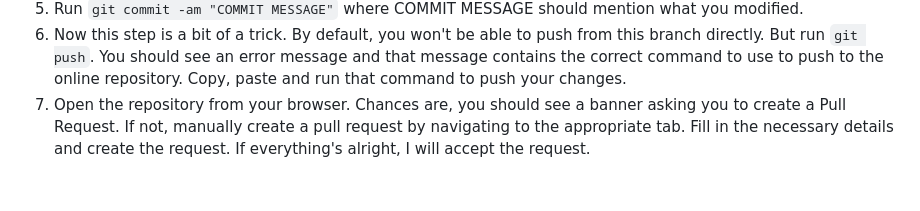
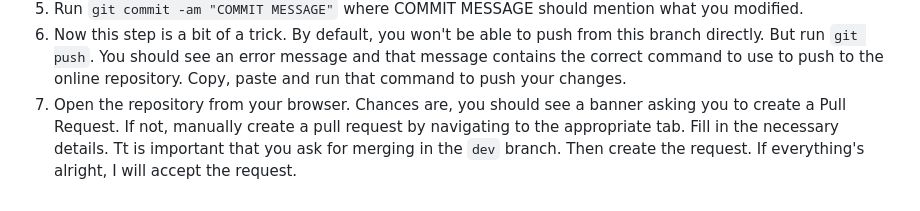
Before and after one commit to nathaishik/igem-2024-website, a Markdown page: README.md, the part around the change. Rendered like a GitHub page.

````diff
--- a/README.md
+++ b/README.md
@@ -105,4 +105,4 @@ Again, I would thank you for thinking of contributing to the developement of the
 5. After you are done, run ```git add .``` to add any new files that you might have created. You can skip this step if you haven't added anything new.
 6. Run ```git commit -am "COMMIT MESSAGE"``` where COMMIT MESSAGE should mention what you modified.
 7. Now this step is a bit of a trick. By default, you won't be able to push from this branch directly. But run ```git push```. You should see an error message and that message contains the correct command to use to push to the online repository. Copy, paste and run that command to push your changes.
-8. Open the repository from your browser. Chances are, you should see a banner asking you to create a Pull Request. If not, manually create a pull request by navigating to the appropriate tab. Fill in the necessary details and create the request. If everything's alright, I will accept the request.
+8. Open the repository from your browser. Chances are, you should see a banner asking you to create a Pull Request. If not, manually create a pull request by navigating to the appropriate tab. Fill in the necessary details. Tt is important that you ask for merging in the ```dev``` branch. Then create the request. If everything's alright, I will accept the request.
````
